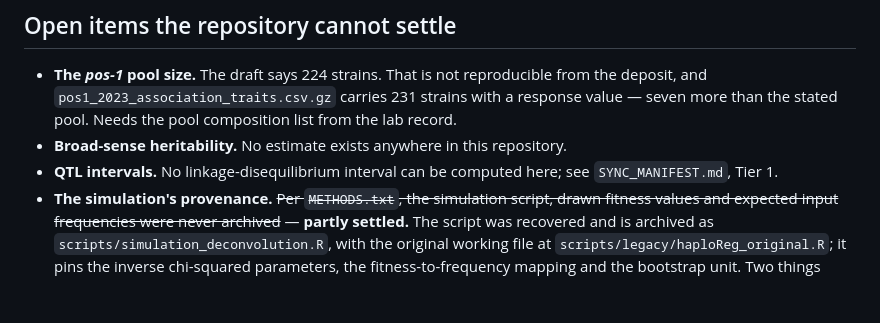
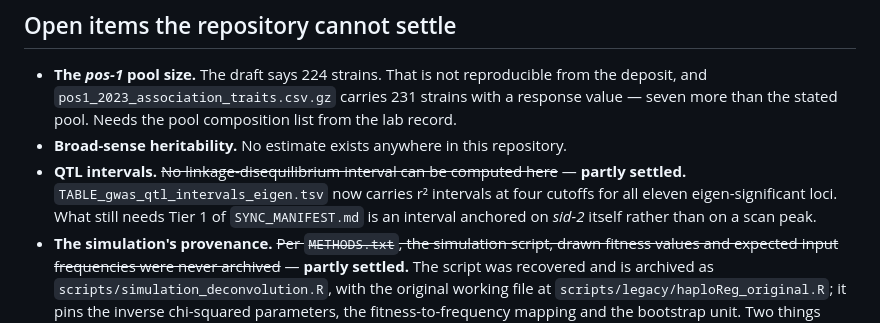
Before and after one commit to Thatguy027/Bulk_GWA_Manuscript, a Markdown page: manuscript/review/README.md, the part around the change. GitHub-like rendering; blank space fills up the shorter version.

```diff
--- a/manuscript/review/README.md
+++ b/manuscript/review/README.md
@@ -55,8 +55,10 @@ onto the leakage Spearman rho of 0.326. It checks drift, not meaning.
   deposit, and `pos1_2023_association_traits.csv.gz` carries 231 strains with a response value —
   seven more than the stated pool. Needs the pool composition list from the lab record.
 - **Broad-sense heritability.** No estimate exists anywhere in this repository.
-- **QTL intervals.** No linkage-disequilibrium interval can be computed here; see
-  `SYNC_MANIFEST.md`, Tier 1.
+- **QTL intervals.** ~~No linkage-disequilibrium interval can be computed here~~ — **partly
+  settled.** `TABLE_gwas_qtl_intervals_eigen.tsv` now carries r² intervals at four cutoffs for
+  all eleven eigen-significant loci. What still needs Tier 1 of `SYNC_MANIFEST.md` is an
+  interval anchored on *sid-2* itself rather than on a scan peak.
 - **The simulation's provenance.** ~~Per `METHODS.txt`, the simulation script, drawn fitness
   values and expected input frequencies were never archived~~ — **partly settled.** The script
   was recovered and is archived as `scripts/simulation_deconvolution.R`, with the original
```
Also changed, not shown: manuscript/review/para4_pos1_pilot.md (+97 -33 lines).
